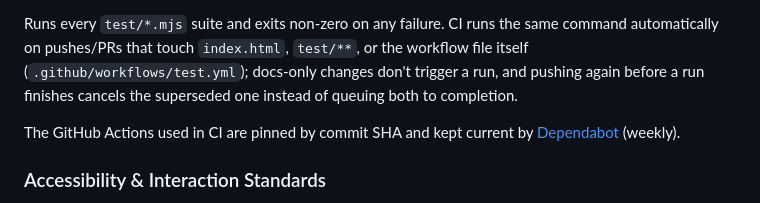
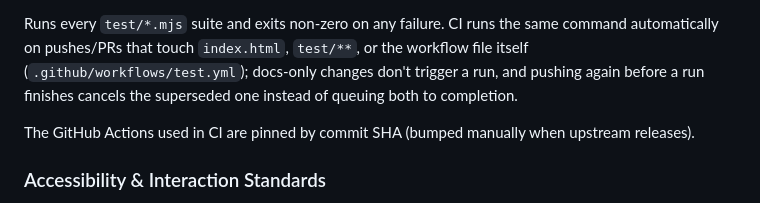
Before and after one commit to saibighnesh/Carrier, a Markdown page: README.md, the part around the change. Drawn GitHub-style.

Commit message:
docs: drop the dead Dependabot reference (#575)
The Dependabot config was removed, so the README link to it 404'd and the
claim was stale. State that the SHA-pinned actions are bumped manually.

```diff
--- a/README.md
+++ b/README.md
@@ -271,7 +271,7 @@ Requires **Node 18+** (the suite is ESM and uses `node:`-prefixed built-ins). CI
 
 Runs every `test/*.mjs` suite and exits non-zero on any failure. CI runs the same command automatically on pushes/PRs that touch `index.html`, `test/**`, or the workflow file itself (`.github/workflows/test.yml`); docs-only changes don't trigger a run, and pushing again before a run finishes cancels the superseded one instead of queuing both to completion.
 
-The GitHub Actions used in CI are pinned by commit SHA and kept current by [Dependabot](.github/dependabot.yml) (weekly).
+The GitHub Actions used in CI are pinned by commit SHA (bumped manually when upstream releases).
 
 ### Accessibility & Interaction Standards
 
```
